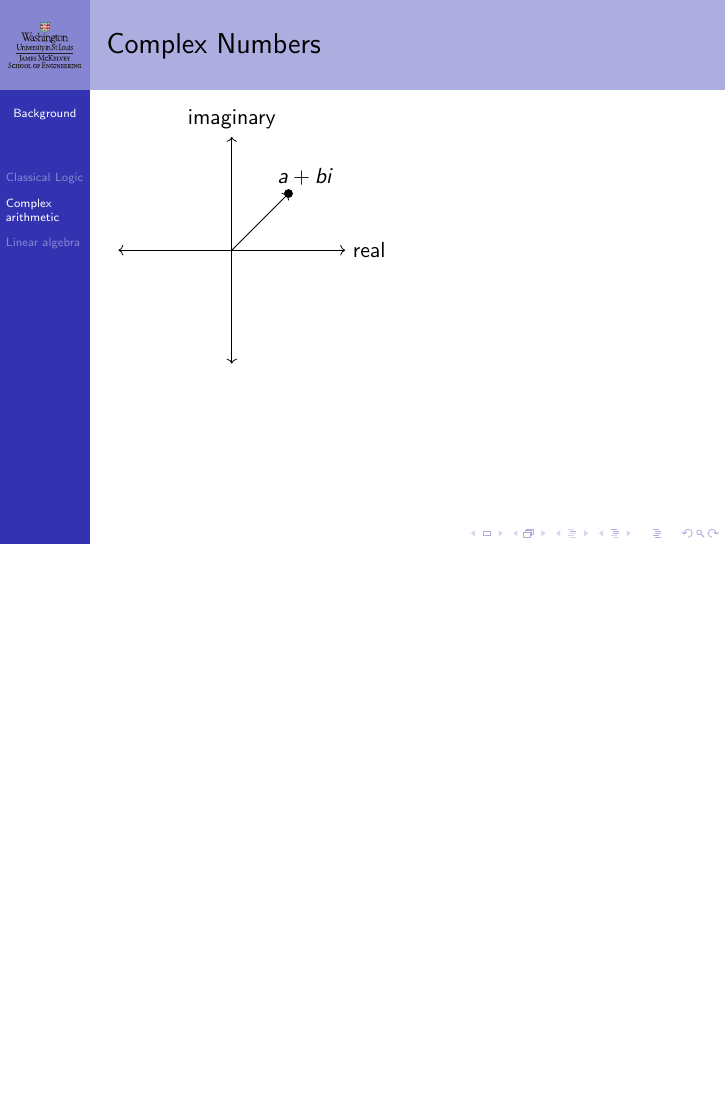
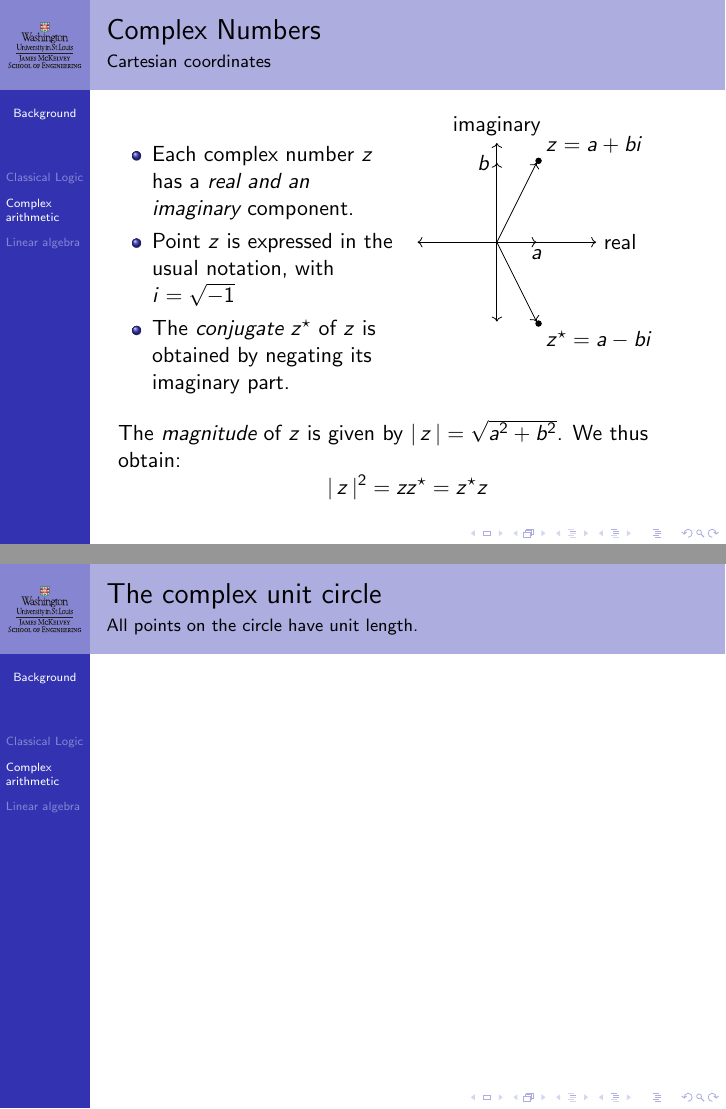
Before and after one commit to ProfRonCytron/ZeboCopy, LaTeX slides (single.tex, which reads 1.tex): page 14 of 20 before the commit and pages 18 and 19 of 25 after it, the two joined at a grey line, the shorter picture padded with empty space. Compiled offline with pdfLaTeX.

Commit message:
Updates from Overleaf

```diff
--- a/1.tex
+++ b/1.tex
@@ -177,16 +177,53 @@ We thus achieve universality with a single gate.
 \end{itemize}
 \end{frame}
 
-\begin{frame}{Complex Numbers}
+\begin{frame}{Complex Numbers}{Cartesian coordinates}
 
-    \begin{tikzpicture}
-  \draw[<->] (-2, 0) -- (2, 0) node[right] {real};
-  \draw[<->] (0, -2) -- (0, 2) node[above] {imaginary};
-  \draw[->] (0, 0) -- (1, 1) ;
+  \TwoColumns{%
+  \begin{itemize}
+     \item Each complex number $z$ has a \only<1->{\emph{real}} \only<2->{\emph{and an imaginary}} component.
+     \item<3-> Point $z$ is expressed in the usual notation, with $i=\sqrt{-1}$
+     \item<4-> The \emph{conjugate} \Conj{z} of $z$ is obtained by negating its imaginary part.
+
+  \end{itemize}
+  }{%}
+    \adjustbox{valign=t}{%
+    \begin{tikzpicture}[scale=0.7]
+  \only<1->{
+  \draw[<->] (-2, 0) -- (2.5, 0) node[right] {real};
+
+  \draw[->] (0, 0) -- (1, 0) node[below] {$a$} ;
+
+  }
+
+  \visible<2->{
+  \draw[<->] (0, -2) -- (0, 2.5) node[above] {imaginary};
+
+  \draw[->] (0, 0) -- (0, 2) node[left] {$b$} ;
+
+  }
+  \only<3->{
+  \draw[->] (0, 0) -- (1, 2) ;
   \draw[fill=black]
-        (1,1) circle (2pt);
-  \node at (1.3,1.3) {$a+bi$};
-\end{tikzpicture}
+        (1.05,2.05) circle (2pt) node[above right] {$z=a+bi$} ;
+  }
+  \only<4->{
+  \draw[->] (0, 0) -- (1, -2) ;
+  \draw[fill=black]
+        (1.05,-2.05) circle (2pt) node[below right] {$\Conj{z}=a-bi$} ;
+  }
+\end{tikzpicture}}
+}
+\only<4->{\BigSkip{}The \emph{magnitude} of $z$ is given by $\Mag{z} =  \sqrt{a^{2}+b^{2}}$.}\only<5->{  We thus obtain:
+\[
+ \Mag{z}^{2}  =  z\Conj{z} = \Conj{z}z
+\]
+}
+
+
+\end{frame}
+
+\begin{frame}{The complex unit circle}{All points on the circle have unit length.}
 \end{frame}
 
 
--- a/single.tex
+++ b/single.tex
@@ -2,6 +2,7 @@
 \usetheme[lily]{PaloAlto}
 \usecolortheme{dolphin}
 \usepackage{tikz}
+\usepackage{adjustbox}
 \usetikzlibrary{quantikz}
 \usepackage{xcolor}
 \logo{\includegraphics[height=2cm]{logo.pdf}}
@@ -25,6 +26,12 @@
 \ensuremath{#1 \wedge #2}}
 \def\Or#1#2{%
 \ensuremath{#1 \vee #2}}
+\def\Conj#1{%
+\ensuremath{#1^{\star}}}
+\def\Mag#1{%
+\ensuremath{|\,#1\,|}}
+
+
 \def\BigSkip{%
 
 \bigskip
```
